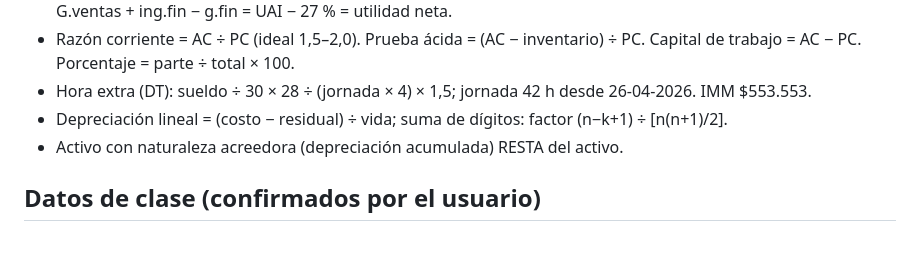
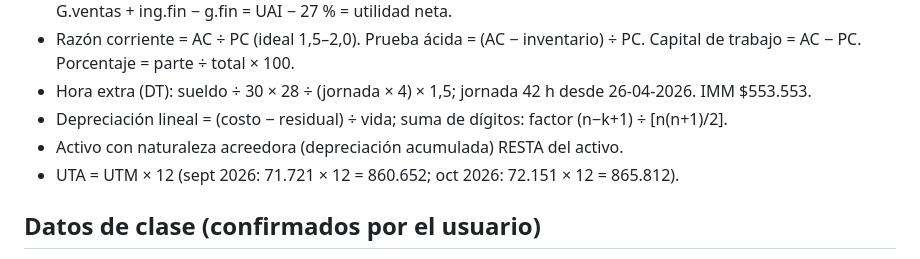
Before and after one commit to JoakoVRD-Designer/contabilidad, a Markdown page: CLAUDE.md, the part around the change. Rendered like a GitHub page.

```diff
--- a/CLAUDE.md
+++ b/CLAUDE.md
@@ -29,6 +29,7 @@
 - Hora extra (DT): sueldo ÷ 30 × 28 ÷ (jornada × 4) × 1,5; jornada 42 h desde 26-04-2026. IMM $553.553.
 - Depreciación lineal = (costo − residual) ÷ vida; suma de dígitos: factor (n−k+1) ÷ [n(n+1)/2].
 - Activo con naturaleza acreedora (depreciación acumulada) RESTA del activo.
+- UTA = UTM × 12 (sept 2026: 71.721 × 12 = 860.652; oct 2026: 72.151 × 12 = 865.812).
 
 ## Datos de clase (confirmados por el usuario)
 - Balance 1: AC 861.294.191 · inv 113.382.245 · PC 459.498.307 → 1,87 / 1,63 / 401.795.884 / 46,65 %.
```
Also changed, not shown: docs/normativa/mapa-contabilidad-chile.md (+2 -0 lines).
